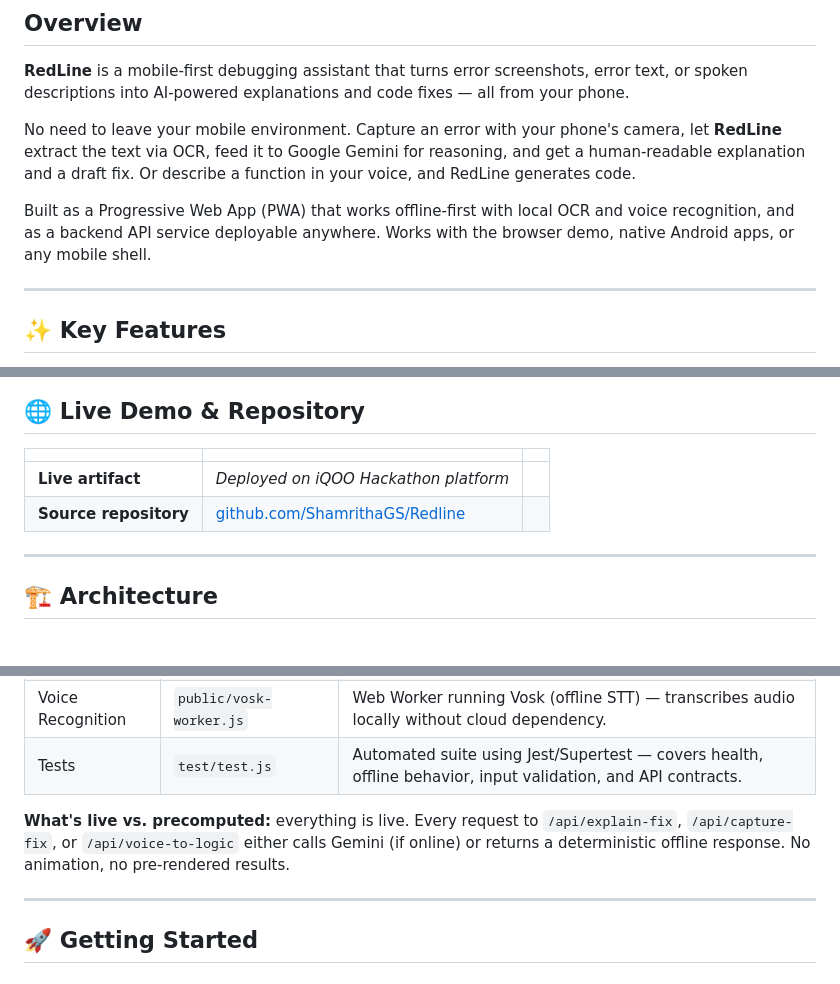
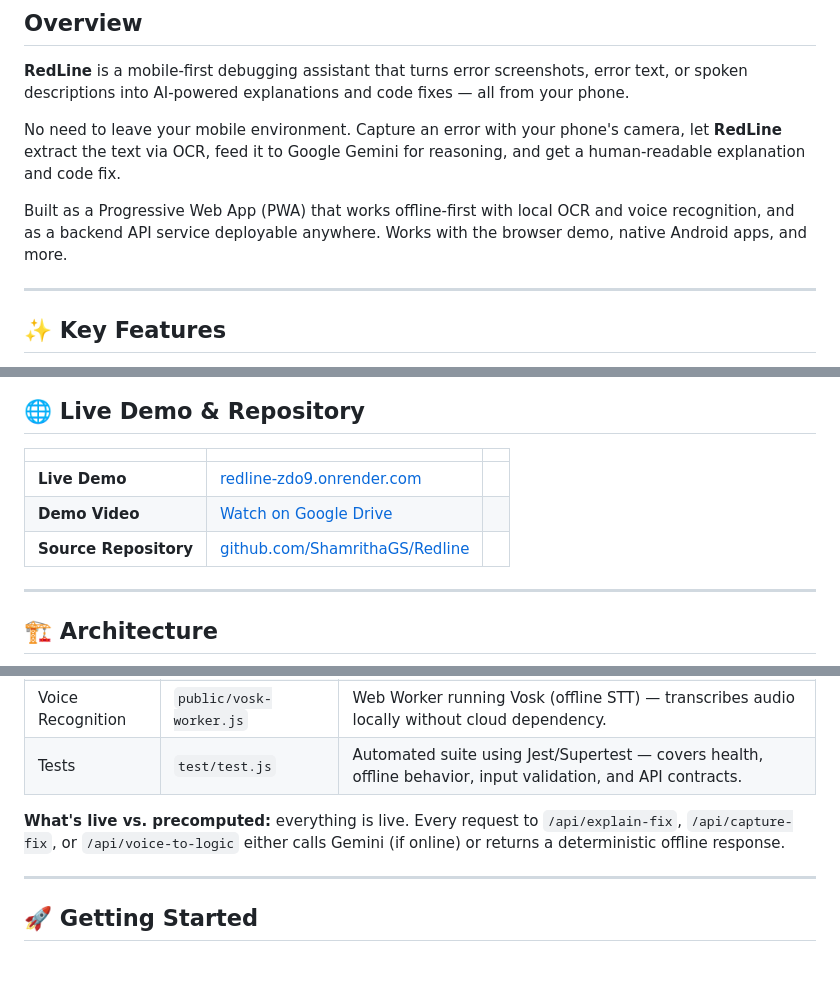
Before and after one commit to ShamrithaGS/Redline, a Markdown page: README.md, 3 parts joined by grey strips. Drawn GitHub-style.

Commit message:
Add deployment link and demo video to README

```diff
--- a/README.md
+++ b/README.md
@@ -19,9 +19,9 @@
 
 **RedLine** is a mobile-first debugging assistant that turns error screenshots, error text, or spoken descriptions into AI-powered explanations and code fixes — all from your phone.
 
-No need to leave your mobile environment. Capture an error with your phone's camera, let **RedLine** extract the text via OCR, feed it to Google Gemini for reasoning, and get a human-readable explanation and a draft fix. Or describe a function in your voice, and RedLine generates code.
+No need to leave your mobile environment. Capture an error with your phone's camera, let **RedLine** extract the text via OCR, feed it to Google Gemini for reasoning, and get a human-readable explanation and code fix.
 
-Built as a Progressive Web App (PWA) that works offline-first with local OCR and voice recognition, and as a backend API service deployable anywhere. Works with the browser demo, native Android apps, or any mobile shell.
+Built as a Progressive Web App (PWA) that works offline-first with local OCR and voice recognition, and as a backend API service deployable anywhere. Works with the browser demo, native Android apps, and more.
 
 ---
 
@@ -47,8 +47,9 @@ Built as a Progressive Web App (PWA) that works offline-first with local OCR and
 
 | | | |
 |---|---|---|
-| **Live artifact** | *Deployed on iQOO Hackathon platform* |
-| **Source repository** | [github.com/ShamrithaGS/Redline](https://github.com/ShamrithaGS/Redline) |
+| **Live Demo** | [redline-zdo9.onrender.com](https://redline-zdo9.onrender.com) |
+| **Demo Video** | [Watch on Google Drive](https://drive.google.com/file/d/1DND9mu43rIhcBy3-VO5tc4oyU2OtI_Mk/view?usp=drive_link) |
+| **Source Repository** | [github.com/ShamrithaGS/Redline](https://github.com/ShamrithaGS/Redline) |
 
 ---
 
@@ -92,7 +93,7 @@ flowchart TD
 | Voice Recognition | `public/vosk-worker.js` | Web Worker running Vosk (offline STT) — transcribes audio locally without cloud dependency. |
 | Tests | `test/test.js` | Automated suite using Jest/Supertest — covers health, offline behavior, input validation, and API contracts. |
 
-**What's live vs. precomputed:** everything is live. Every request to `/api/explain-fix`, `/api/capture-fix`, or `/api/voice-to-logic` either calls Gemini (if online) or returns a deterministic offline response. No animation, no pre-rendered results.
+**What's live vs. precomputed:** everything is live. Every request to `/api/explain-fix`, `/api/capture-fix`, or `/api/voice-to-logic` either calls Gemini (if online) or returns a deterministic offline response.
 
 ---
 
```
